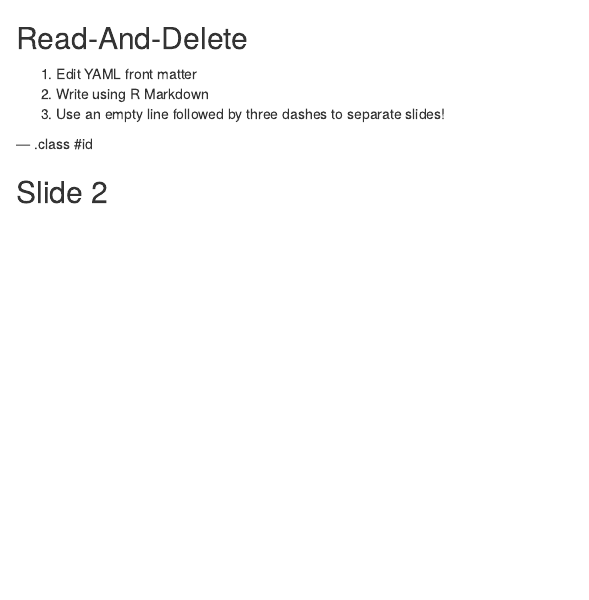
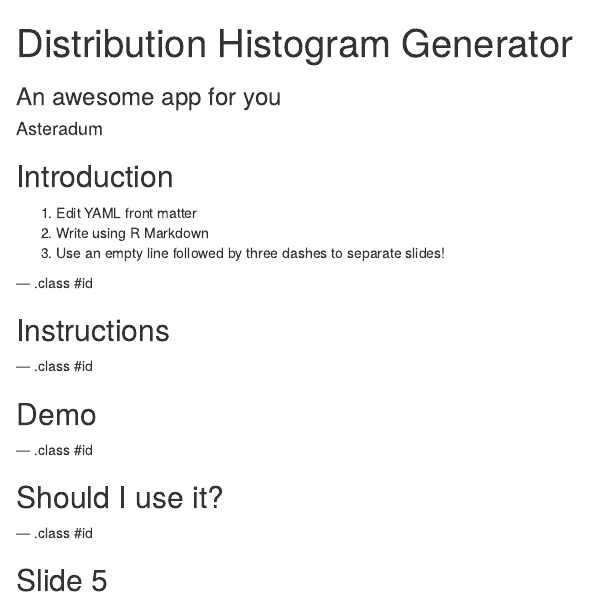
Before and after one commit to Asteradum/Developing_Data_Products, an R Markdown document (asteradum/index.Rmd): the page in a window 1100 px wide, from its top. Rendered offline with R 4.5, knitr and Pandoc, with nearby package versions.

Commit message:
Basic structure Slidify
Basic structure of the presentation

```diff
--- a/asteradum/index.Rmd
+++ b/asteradum/index.Rmd
@@ -1,7 +1,7 @@
 ---
-title       :
-subtitle    :
-author      :
+title       : Distribution Histogram Generator
+subtitle    : An awesome app for you
+author      : Asteradum
 job         :
 framework   : io2012        # {io2012, html5slides, shower, dzslides, ...}
 highlighter : highlight.js  # {highlight.js, prettify, highlight}
@@ -11,7 +11,7 @@ mode        : selfcontained # {standalone, draft}
 knit        : slidify::knit2slides
 ---
 
-## Read-And-Delete
+## Introduction
 
 1. Edit YAML front matter
 2. Write using R Markdown
@@ -19,4 +19,16 @@ knit        : slidify::knit2slides
 
 --- .class #id
 
-## Slide 2
+## Instructions
+
+--- .class #id
+
+## Demo
+
+--- .class #id
+
+## Should I use it?
+
+--- .class #id
+
+## Slide 5
```
Also changed, not shown: asteradum/index.html, asteradum/index.md, 1 other file.
